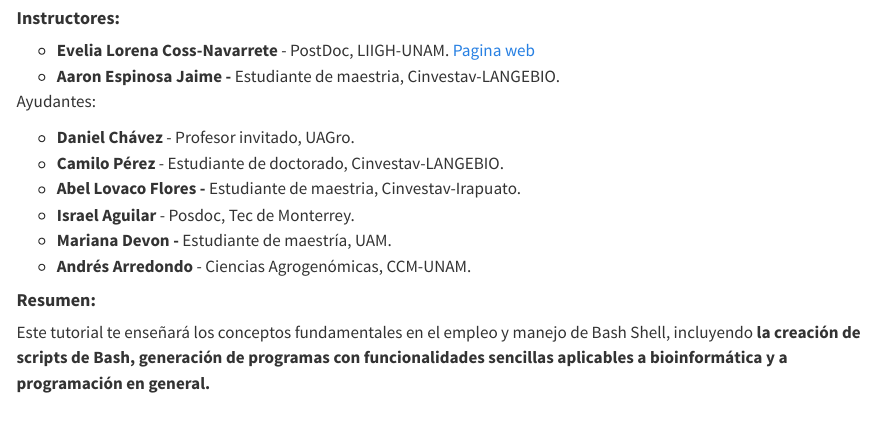
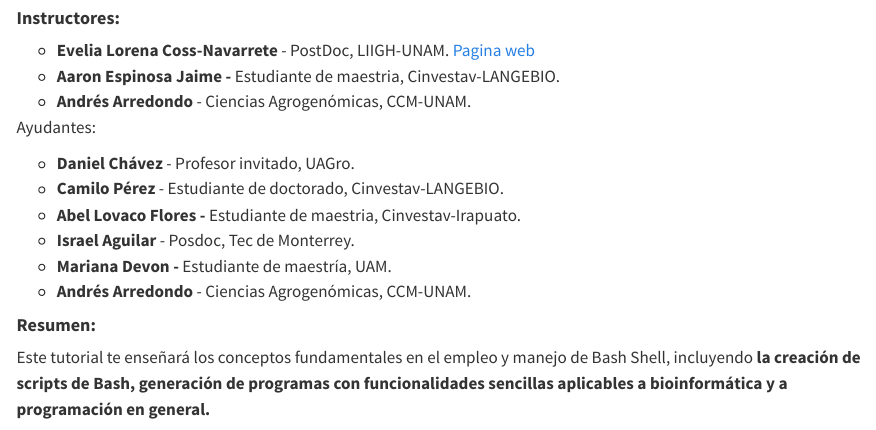
Before and after one commit to ISCB-RSG-MEXICO/Workshop_Bash2024, a Quarto document (index.qmd): the page in a window 1100 px wide, from 800 px down. Rendered offline with R 4.5, knitr and Pandoc in place of Quarto, with nearby package versions.

Commit message:
Actualizacion de autores

```diff
--- a/index.qmd
+++ b/index.qmd
@@ -21,6 +21,7 @@
 
     -   **Evelia Lorena Coss-Navarrete** - PostDoc, LIIGH-UNAM. [Pagina web](https://eveliacoss.github.io/)
     -   **Aaron Espinosa Jaime -** Estudiante de maestria, Cinvestav-LANGEBIO.
+    -   **Andrés Arredondo** - Ciencias Agrogenómicas, CCM-UNAM.
 
     Ayudantes:
 
```
Also changed, not shown: docs/search.json, 1 other file.
